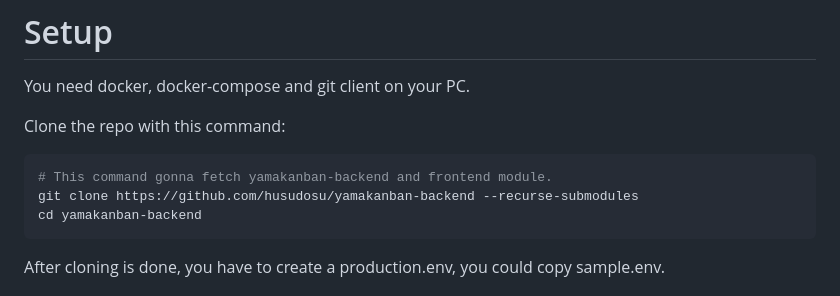
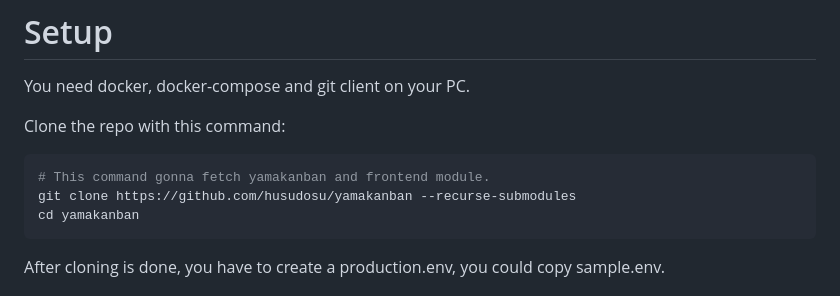
Before and after one commit to husudosu/yamakanban, a Markdown page: README.md, the part around the change. GitHub-like rendering.

````diff
--- a/README.md
+++ b/README.md
@@ -25,9 +25,9 @@ You need docker, docker-compose and git client on your PC.
 Clone the repo with this command:
 
 ```bash
-# This command gonna fetch yamakanban-backend and frontend module.
-git clone https://github.com/husudosu/yamakanban-backend --recurse-submodules
-cd yamakanban-backend
+# This command gonna fetch yamakanban and frontend module.
+git clone https://github.com/husudosu/yamakanban --recurse-submodules
+cd yamakanban
 ```
 
 After cloning is done, you have to create a production.env, you could copy sample.env.
````
